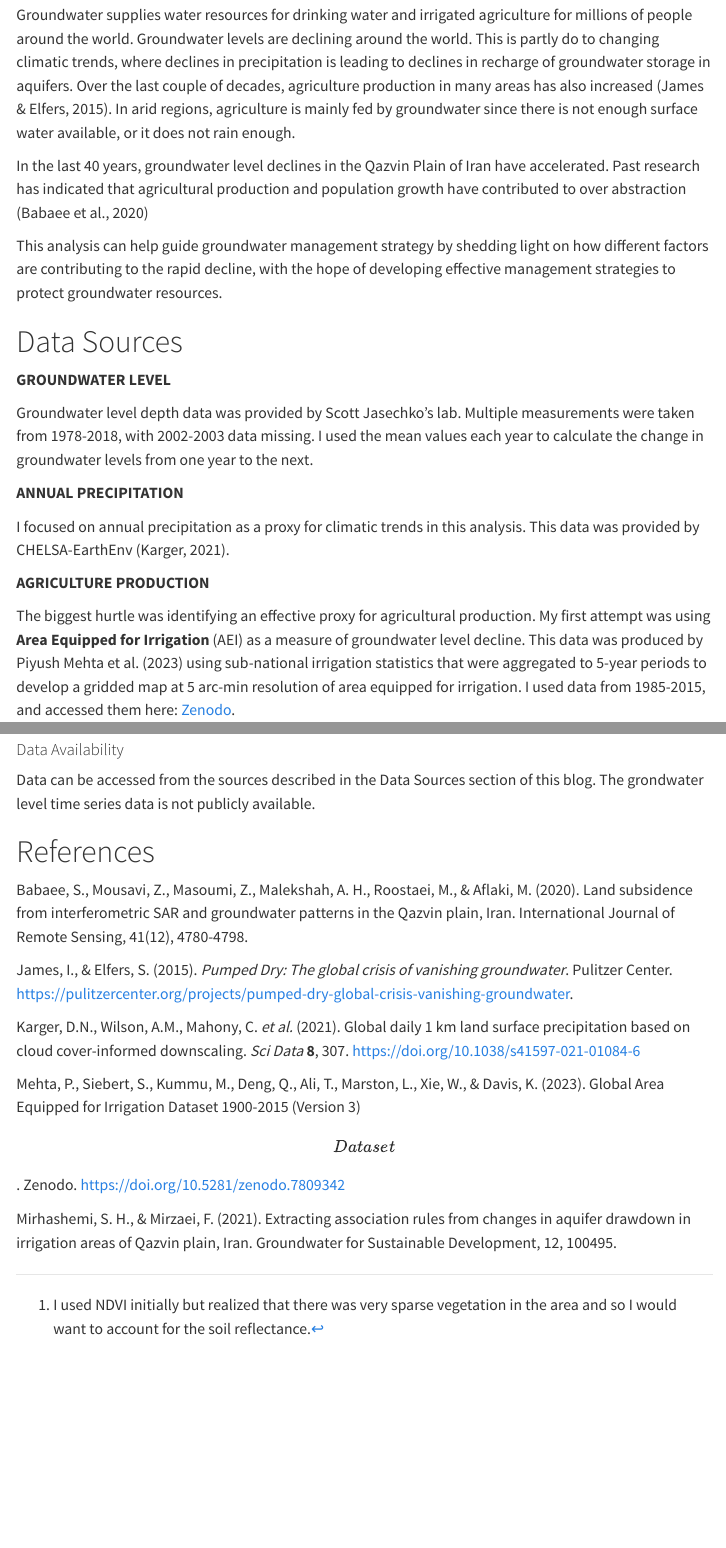
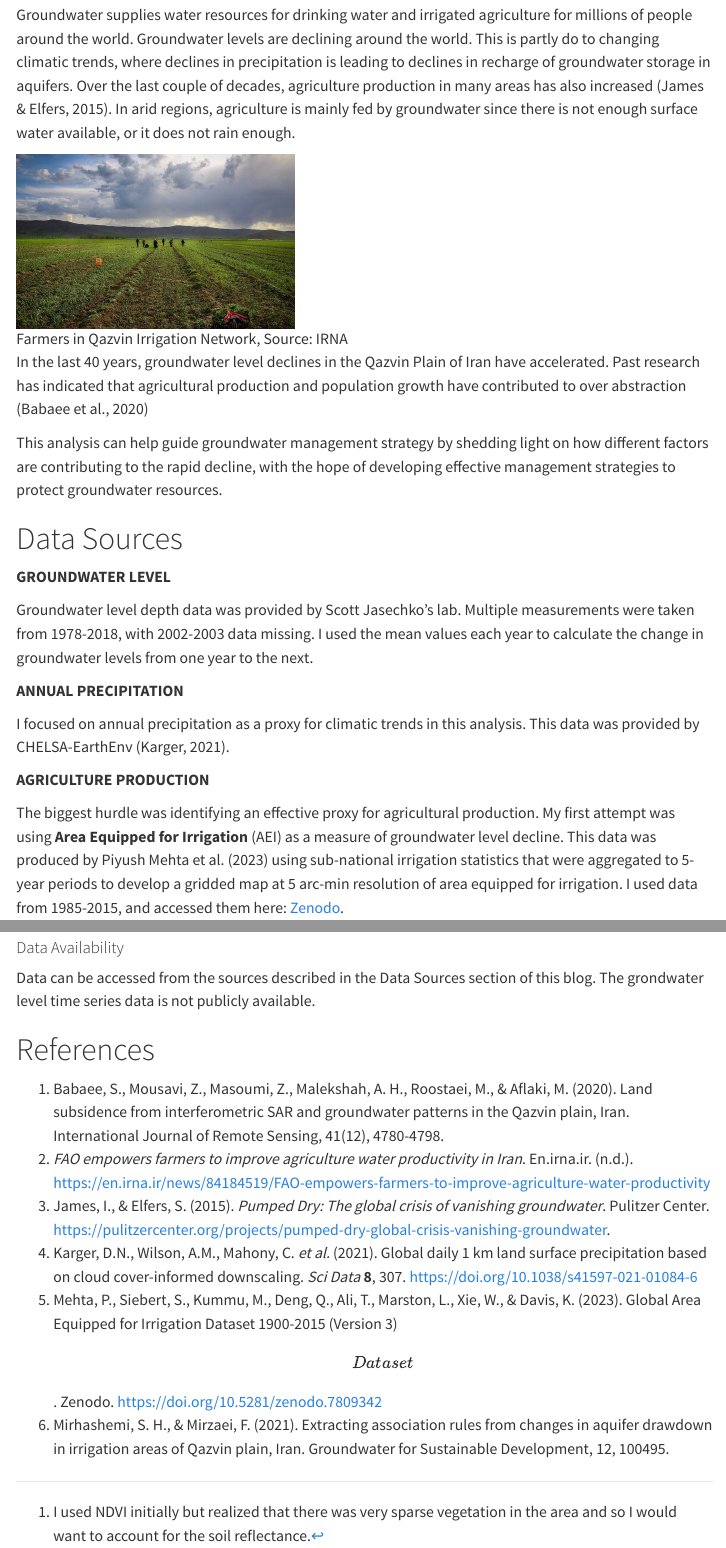
Before and after one commit to lunacatalan/lunacatalan.github.io, a Quarto document (blog/index.qmd): the page in a window 1100 px wide, from 310 px down, and a second part further down, joined at a grey line. Rendered offline with R 4.5, knitr and Pandoc in place of Quarto, with nearby package versions; some code elsewhere in the file could not run offline; menus at the side of the page are left out.

Commit message:
added preview image

```diff
--- a/blog/index.qmd
+++ b/blog/index.qmd
@@ -11,7 +11,7 @@ format:
 citation:
   url: https://lunacatalan.github.io/blog/2023-12-decline-groundwater/index.html
 draft: false
-image: qazvin_preview.jpeg
+preview: qazvin_tehran.jpeg
 toc: TRUE
 ---
 
@@ -20,6 +20,8 @@ REPOSITORY: To find full analysis click this [repo!](https://github.com/lunacata
 # Problem
 
 Groundwater supplies water resources for drinking water and irrigated agriculture for millions of people around the world. Groundwater levels are declining around the world. This is partly do to changing climatic trends, where declines in precipitation is leading to declines in recharge of groundwater storage in aquifers. Over the last couple of decades, agriculture production in many areas has also increased (James & Elfers, 2015). In arid regions, agriculture is mainly fed by groundwater since there is not enough surface water available, or it does not rain enough.
+
+![Farmers in Qazvin Irrigation Network, Source: IRNA](/blog/2023-12-decline-groundwater/qazvin_tehran.jpeg){fig-align="center" width="40%"}
 
 In the last 40 years, groundwater level declines in the Qazvin Plain of Iran have accelerated. Past research has indicated that agricultural production and population growth have contributed to over abstraction (Babaee et al., 2020)
 
@@ -37,7 +39,7 @@ I focused on annual precipitation as a proxy for climatic trends in this analysi
 
 **AGRICULTURE PRODUCTION**
 
-The biggest hurtle was identifying an effective proxy for agricultural production. My first attempt was using **Area Equipped for Irrigation** (AEI) as a measure of groundwater level decline. This data was produced by Piyush Mehta et al. (2023) using sub-national irrigation statistics that were aggregated to 5-year periods to develop a gridded map at 5 arc-min resolution of area equipped for irrigation. I used data from 1985-2015, and accessed them here: [Zenodo](https://zenodo.org/records/7809342).
+The biggest hurdle was identifying an effective proxy for agricultural production. My first attempt was using **Area Equipped for Irrigation** (AEI) as a measure of groundwater level decline. This data was produced by Piyush Mehta et al. (2023) using sub-national irrigation statistics that were aggregated to 5-year periods to develop a gridded map at 5 arc-min resolution of area equipped for irrigation. I used data from 1985-2015, and accessed them here: [Zenodo](https://zenodo.org/records/7809342).
 
 However, I was unhappy with the coarseness of this dataset so I turned to Soil Adjusted Vegetation Index (SAVI)[^1] measurements over time to calculate a change in agricultural area from 1984-2019. I accessed this data in Python from the Microsoft Planetary Computer. My Python workbook is stored as `agriculture_landsat.ipynb` in the [repository](https://github.com/lunacatalan/groundwater-decline) for this post, where you can access the code I used to calculate the SAVI statistics using Landsat images.
 
@@ -457,12 +459,9 @@ Data can be accessed from the sources described in the Data Sources section of t
 
 # References
 
-Babaee, S., Mousavi, Z., Masoumi, Z., Malekshah, A. H., Roostaei, M., & Aflaki, M. (2020). Land subsidence from interferometric SAR and groundwater patterns in the Qazvin plain, Iran. International Journal of Remote Sensing, 41(12), 4780-4798.
-
-James, I., & Elfers, S. (2015). *Pumped Dry: The global crisis of vanishing groundwater*. Pulitzer Center. https://pulitzercenter.org/projects/pumped-dry-global-crisis-vanishing-groundwater.
-
-Karger, D.N., Wilson, A.M., Mahony, C. *et al.* (2021). Global daily 1 km land surface precipitation based on cloud cover-informed downscaling. *Sci Data* **8**, 307. https://doi.org/10.1038/s41597-021-01084-6
-
-Mehta, P., Siebert, S., Kummu, M., Deng, Q., Ali, T., Marston, L., Xie, W., & Davis, K. (2023). Global Area Equipped for Irrigation Dataset 1900-2015 (Version 3) \[Data set\]. Zenodo. https://doi.org/10.5281/zenodo.7809342
-
-Mirhashemi, S. H., & Mirzaei, F. (2021). Extracting association rules from changes in aquifer drawdown in irrigation areas of Qazvin plain, Iran. Groundwater for Sustainable Development, 12, 100495.
+1.  Babaee, S., Mousavi, Z., Masoumi, Z., Malekshah, A. H., Roostaei, M., & Aflaki, M. (2020). Land subsidence from interferometric SAR and groundwater patterns in the Qazvin plain, Iran. International Journal of Remote Sensing, 41(12), 4780-4798.
+2.  *FAO empowers farmers to improve agriculture water productivity in Iran*. En.irna.ir. (n.d.). https://en.irna.ir/news/84184519/FAO-empowers-farmers-to-improve-agriculture-water-productivity
+3.  James, I., & Elfers, S. (2015). *Pumped Dry: The global crisis of vanishing groundwater*. Pulitzer Center. https://pulitzercenter.org/projects/pumped-dry-global-crisis-vanishing-groundwater.
+4.  Karger, D.N., Wilson, A.M., Mahony, C. *et al.* (2021). Global daily 1 km land surface precipitation based on cloud cover-informed downscaling. *Sci Data* **8**, 307. https://doi.org/10.1038/s41597-021-01084-6
+5.  Mehta, P., Siebert, S., Kummu, M., Deng, Q., Ali, T., Marston, L., Xie, W., & Davis, K. (2023). Global Area Equipped for Irrigation Dataset 1900-2015 (Version 3) \[Data set\]. Zenodo. https://doi.org/10.5281/zenodo.7809342
+6.  Mirhashemi, S. H., & Mirzaei, F. (2021). Extracting association rules from changes in aquifer drawdown in irrigation areas of Qazvin plain, Iran. Groundwater for Sustainable Development, 12, 100495.
```
Also changed, not shown: blog/2023-12-decline-groundwater/qazvin_preview.png (added), blog/2023-12-decline-groundwater/qazvin_tehran.jpeg (added), docs/search.json, blog/index.qmd (2 more changed lines), 23 other files.
